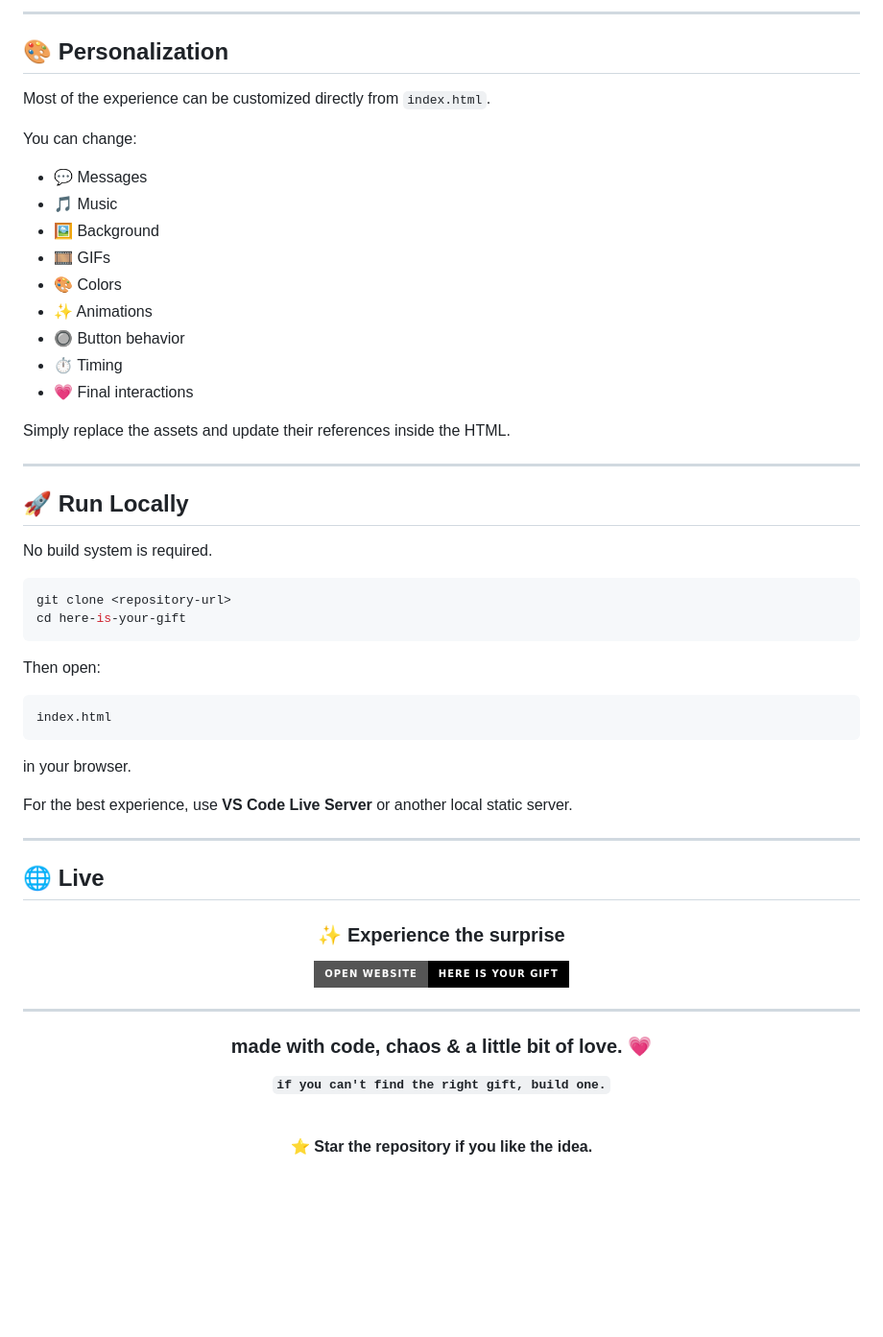
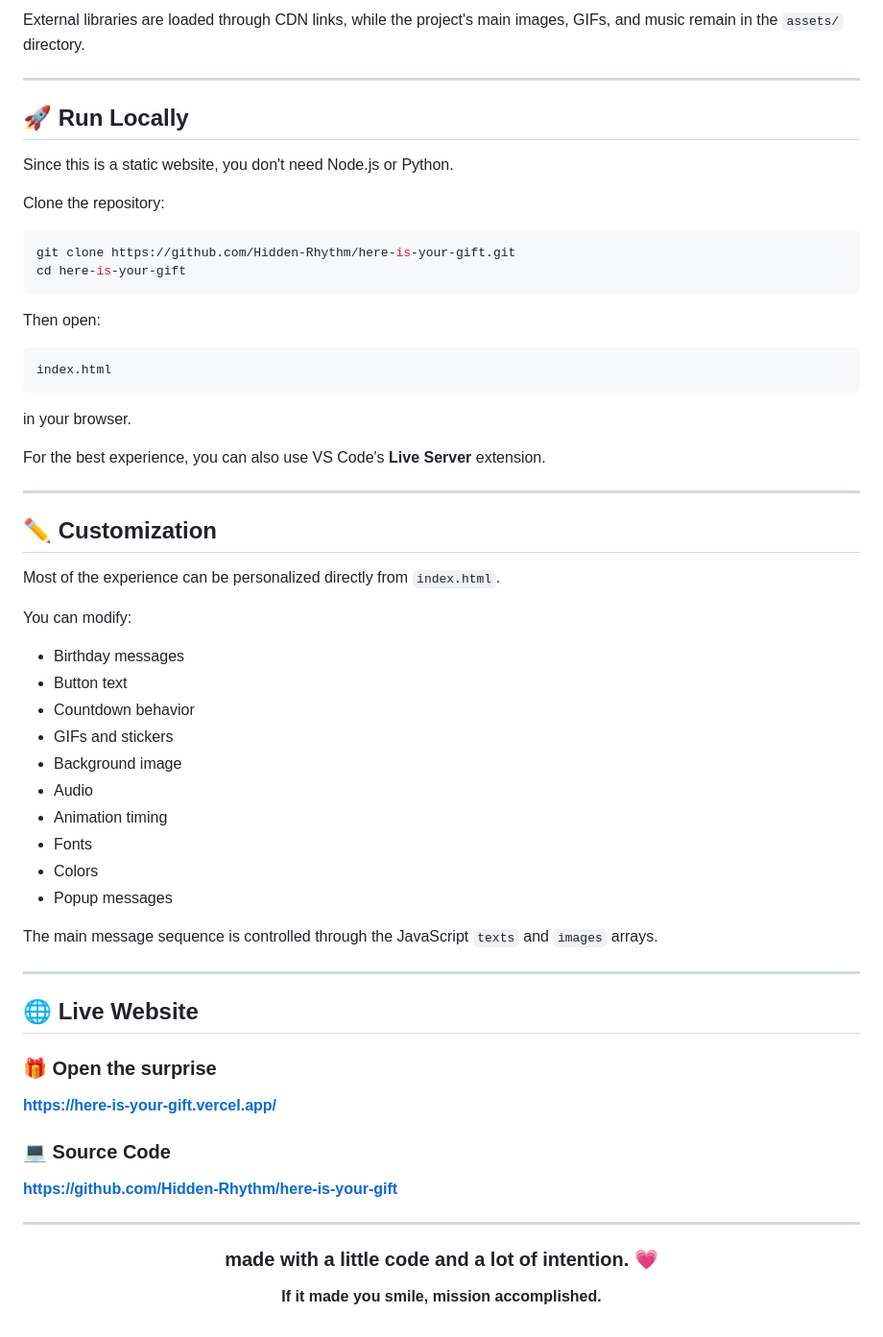
Before and after one commit to Hidden-Rhythm/here-is-your-gift, a Markdown page: README.md, the part around one of its changes. Shown at 96% size. GitHub-like rendering; badges without logos; blank space fills up the shorter version.

Commit message:
Revise README for clarity and feature details
Updated the README to enhance clarity and detail about the project features and customization options.

````diff
--- a/README.md
+++ b/README.md
@@ -129,31 +164,15 @@ Everything required for the experience lives inside the repository.
----
-
-## 🎨 Personalization
-
-Most of the experience can be customized directly from `index.html`.
-
-You can change:
-
-* 💬 Messages
-* 🎵 Music
-* 🖼️ Background
-* 🎞️ GIFs
-* 🎨 Colors
-* ✨ Animations
-* 🔘 Button behavior
-* ⏱️ Timing
-* 💗 Final interactions
-
-Simply replace the assets and update their references inside the HTML.
+External libraries are loaded through CDN links, while the project's main images, GIFs, and music remain in the `assets/` directory.
 
 ---
 
 ## 🚀 Run Locally
 
-No build system is required.
+Since this is a static website, you don't need Node.js or Python.
+
+Clone the repository:
 
 ```bash
-git clone <repository-url>
+git clone https://github.com/Hidden-Rhythm/here-is-your-gift.git
 cd here-is-your-gift
 ```
 
@@ -165,32 +184,47 @@ index.html
 
 in your browser.
 
-For the best experience, use **VS Code Live Server** or another local static server.
+For the best experience, you can also use VS Code's **Live Server** extension.
 
 ---
 
-## 🌐 Live
+## ✏️ Customization
 
-<div align="center">
+Most of the experience can be personalized directly from `index.html`.
 
-### ✨ Experience the surprise
+You can modify:
 
-<a href="https://here-is-your-gift.vercel.app">
-  <img src="https://img.shields.io/badge/OPEN%20WEBSITE-Here%20Is%20Your%20Gift-black?style=for-the-badge" alt="Open Website">
-</a>
+* Birthday messages
+* Button text
+* Countdown behavior
+* GIFs and stickers
+* Background image
+* Audio
+* Animation timing
+* Fonts
+* Colors
+* Popup messages
 
-</div>
+The main message sequence is controlled through the JavaScript `texts` and `images` arrays.
+
+---
+
+## 🌐 Live Website
+
+### 🎁 Open the surprise
+
+**https://here-is-your-gift.vercel.app/**
+
+### 💻 Source Code
+
+**https://github.com/Hidden-Rhythm/here-is-your-gift**
 
 ---
 
 <div align="center">
 
-### made with code, chaos & a little bit of love. 💗
+### made with a little code and a lot of intention. 💗
 
-**`if you can't find the right gift, build one.`**
-
-<br>
-
-⭐ **Star the repository if you like the idea.**
+**If it made you smile, mission accomplished.**
 
 </div>
````
Also changed, not shown: other parts of README.md (+131 -96 lines).
